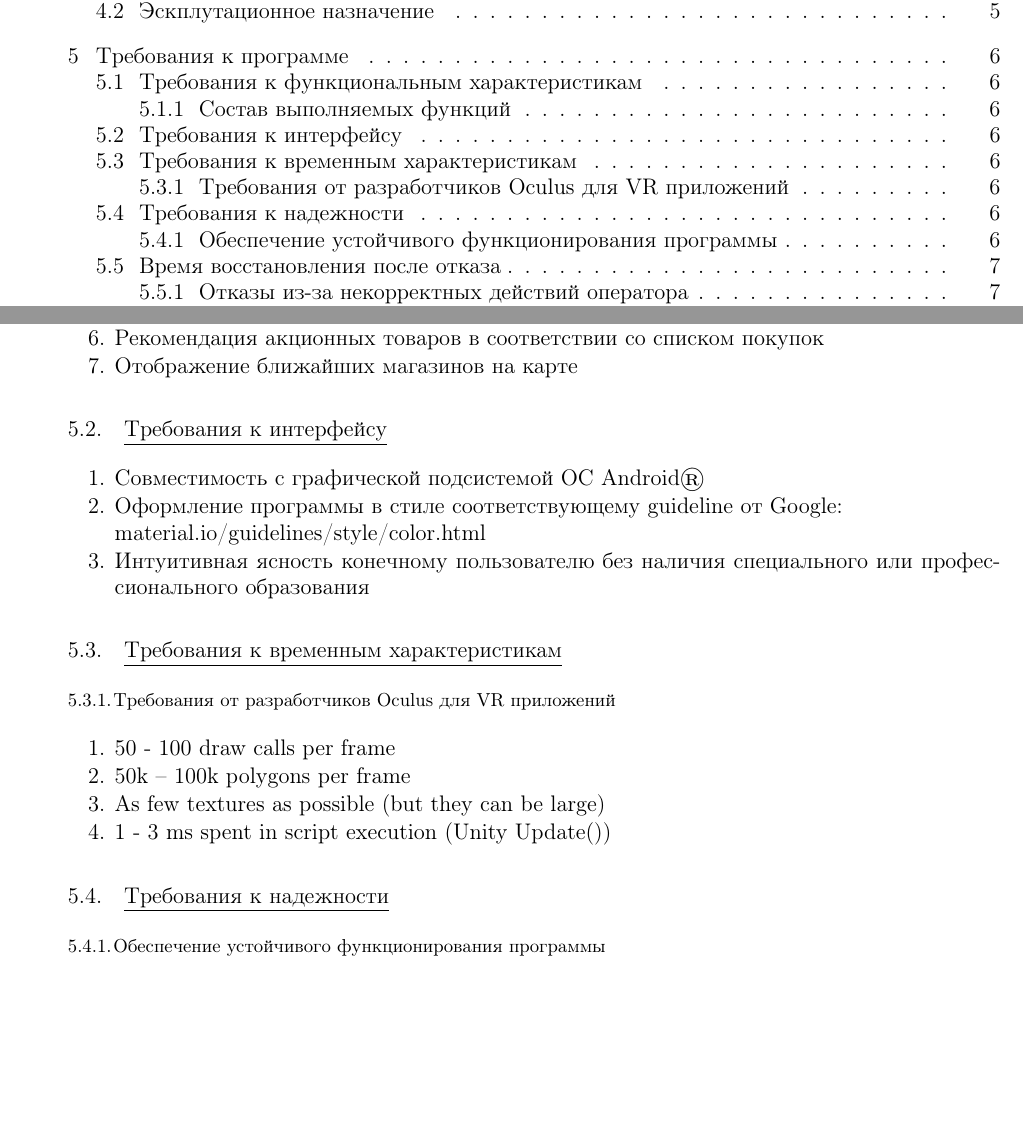
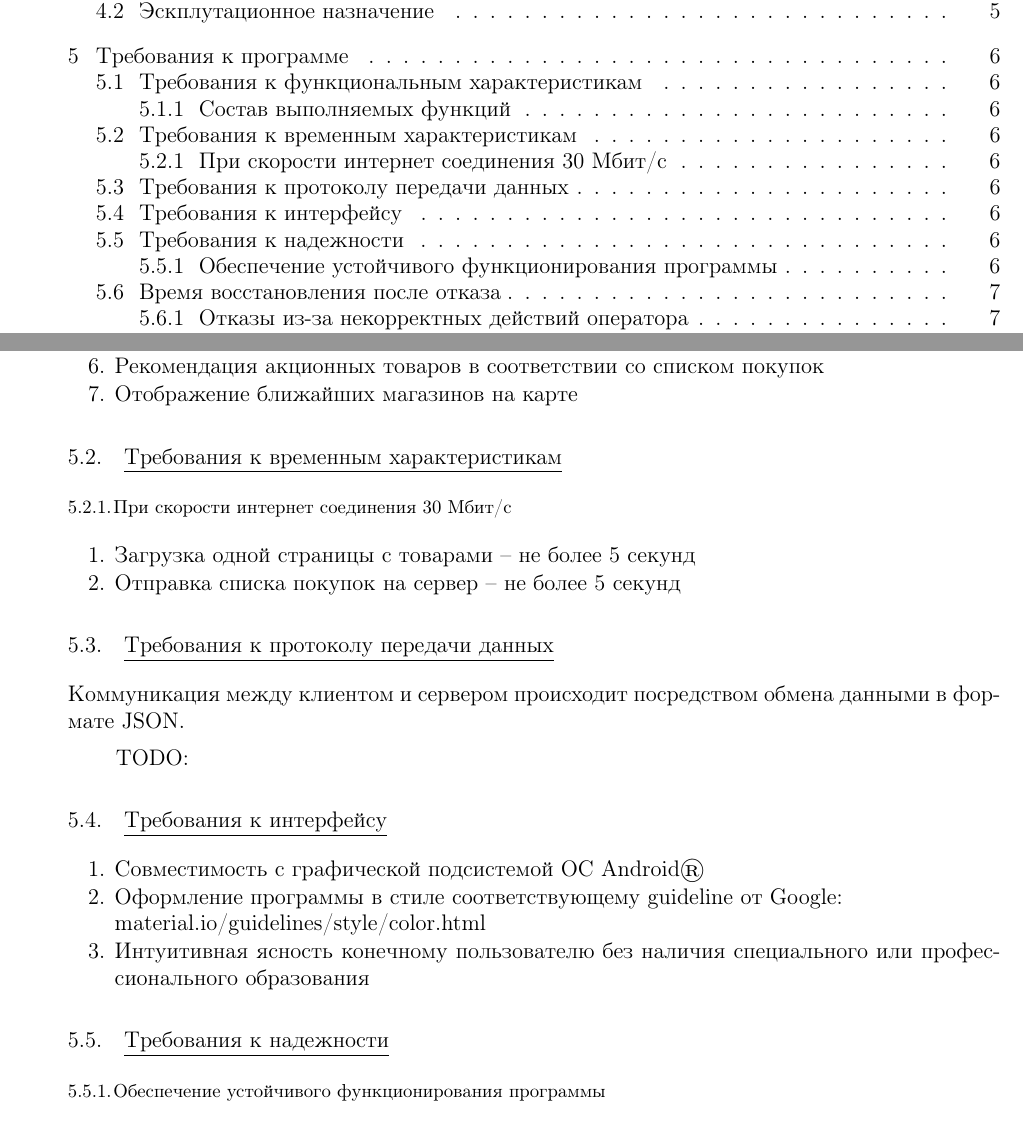
Before and after one commit to Sinopsys/Kursach-Documentation, a LaTeX document (tz.tex, which reads demands_from_program.tex): two parts of pages 4 and 8 of 17, joined at a grey line, cut so that both start at the same text, the shorter picture padded with empty space. Compiled offline with pdfLaTeX; a LaTeX package or settings file that is missing is left out.

Commit message:
Demands section: protocol and time requirements.

```diff
--- a/demands_from_program.tex
+++ b/demands_from_program.tex
@@ -15,7 +15,20 @@
 \item Отображение ближайших магазинов на карте
 \end{my_enumerate}
 
+\subsection{Требования к временным характеристикам}
 
+\subsubsection{При скорости интернет соединения 30 Мбит/с}
+\begin{my_enumerate}
+\item Загрузка одной страницы с товарами -- не более 5 секунд
+\item Отправка списка покупок на сервер -- не более 5 секунд
+\end{my_enumerate}
+
+
+\subsection{Требования к протоколу передачи данных}
+
+Коммуникация между клиентом и сервером происходит посредством обмена данными в формате JSON.
+
+\textbf{TODO:}
 \subsection{Требования к интерфейсу}
 
 \begin{my_enumerate}
@@ -23,17 +36,6 @@
 \item Оформление программы в стиле соответствующему guideline от Google:\\ material.io/guidelines/style/color.html
 \item Интуитивная ясность конечному пользователю без наличия специального или профессионального образования
 \end{my_enumerate}
-
-
-\subsection{Требования к временным характеристикам}
-\subsubsection{Требования от разработчиков Oculus для VR приложений}
-\begin{my_enumerate}
-\item 50 - 100 draw calls per frame
-\item 50k – 100k polygons per frame
-\item As few textures as possible (but they can be large)
-\item 1 - 3 ms spent in script execution (Unity Update())
-\end{my_enumerate}
-
 
 \subsection{Требования к надежности}
 \subsubsection{Обеспечение устойчивого функционирования программы}
```
Also changed, not shown: demands_from_program.tex (6 more changed lines).
